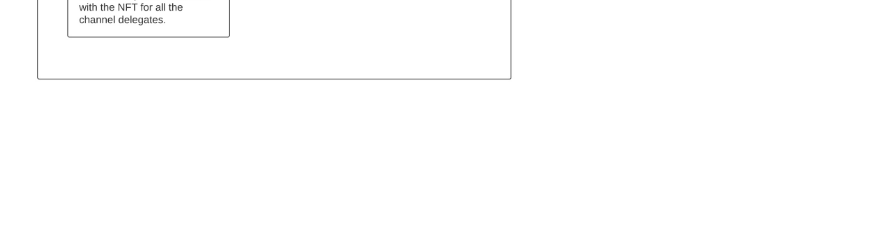
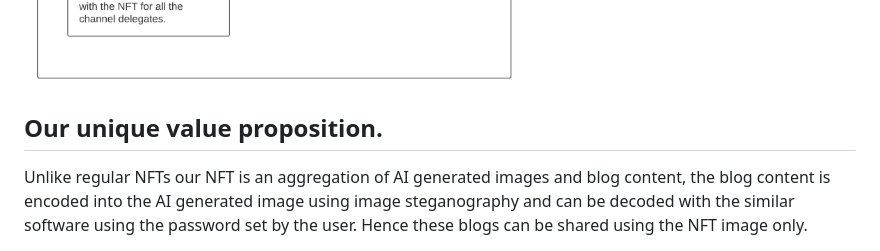
Before and after one commit to jayavibhavnk/Blogchain.ai---EthforAll, a Markdown page: README.md, the part around the change. Drawn GitHub-style; blank space fills up the shorter version.

```diff
--- a/README.md
+++ b/README.md
@@ -79,3 +79,6 @@ The smart contract is deployed on FVM, and is based on ERC721 contract. This pro
 [Chainlink and FVM implementation in project](https://youtu.be/y3vJxndO7gA)
 
 <img src="./Screenshots/project.jpeg" width="500" align="middle">
+
+## Our unique value proposition.
+   Unlike regular NFTs our NFT is an aggregation of AI generated images and blog content, the blog content is encoded into the AI generated image using        image steganography and can be decoded with the similar software using the password set by the user. Hence these blogs can be shared using the NFT image    only.
```
